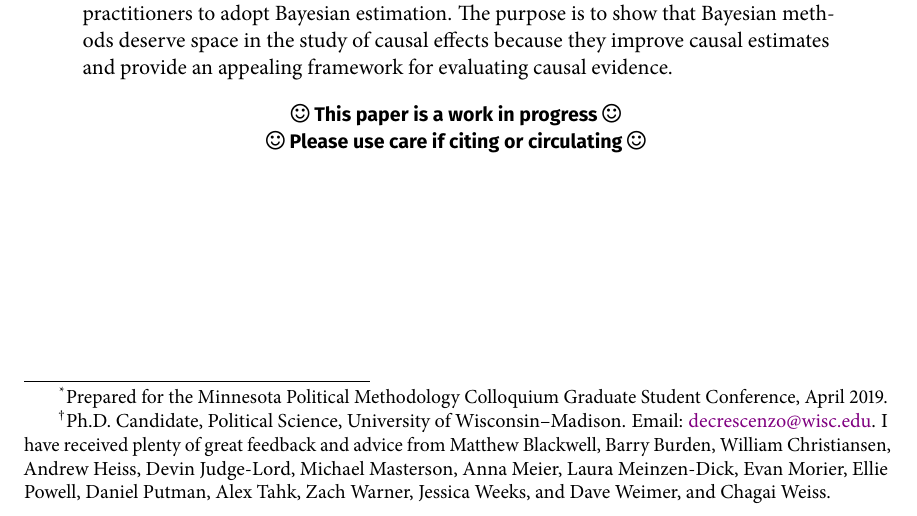
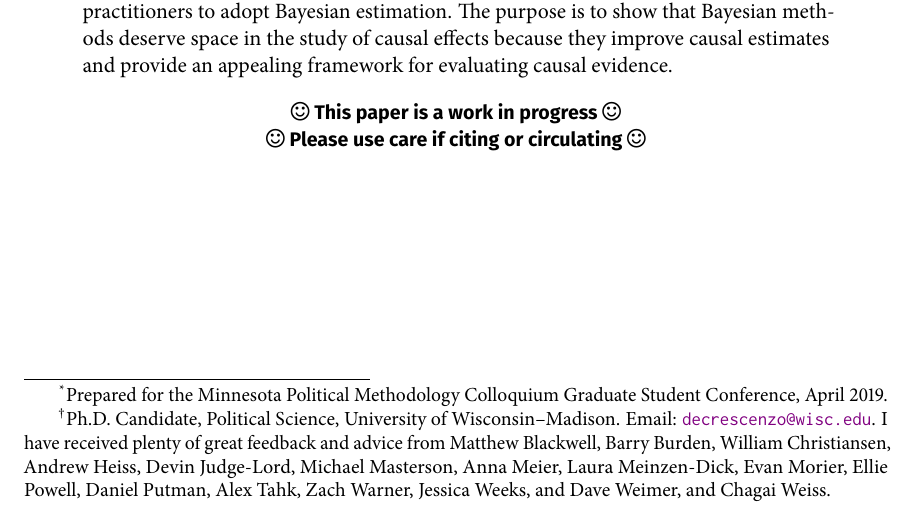
Before and after one commit to mikedecr/causal-bayes, an R Markdown document (writing/causal-bayes-paper.rmd): part of page 1 of 30, cut so that both start at the same text. The pictures show the output file writing/causal-bayes-paper.pdf that the author committed with the source.

Commit message:
teletype email link because you can't not

```diff
--- a/writing/causal-bayes-paper.rmd
+++ b/writing/causal-bayes-paper.rmd
@@ -5,7 +5,7 @@ title: |
     Prepared for the Minnesota Political Methodology Colloquium Graduate Student Conference, April 2019.
   ]
 author: |
-  Michael G. DeCrescenzo^[Ph.D. Candidate, Political Science, University of Wisconsin--Madison. Email: [decrescenzo@wisc.edu](mailto:decrescenzo@wisc.edu). I have received plenty of great feedback and advice from Matthew Blackwell, Barry Burden, William Christiansen, Andrew Heiss, Devin Judge-Lord, Michael Masterson, Anna Meier, Laura Meinzen-Dick, Evan Morier, Ellie Powell, Daniel Putman, Alex Tahk, Zach Warner, Jessica Weeks, and Dave Weimer, and Chagai Weiss.]
+  Michael G. DeCrescenzo^[Ph.D. Candidate, Political Science, University of Wisconsin--Madison. Email: [`decrescenzo@wisc.edu`](mailto:decrescenzo@wisc.edu). I have received plenty of great feedback and advice from Matthew Blackwell, Barry Burden, William Christiansen, Andrew Heiss, Devin Judge-Lord, Michael Masterson, Anna Meier, Laura Meinzen-Dick, Evan Morier, Ellie Powell, Daniel Putman, Alex Tahk, Zach Warner, Jessica Weeks, and Dave Weimer, and Chagai Weiss.]
 # soon: Renshon, Shalef
 # send to: Blackwell, Jason A, Ryan P, Warner, Ben, Chagai, Heiss
 
```
Also changed, not shown: writing/causal-bayes-paper.pdf.
